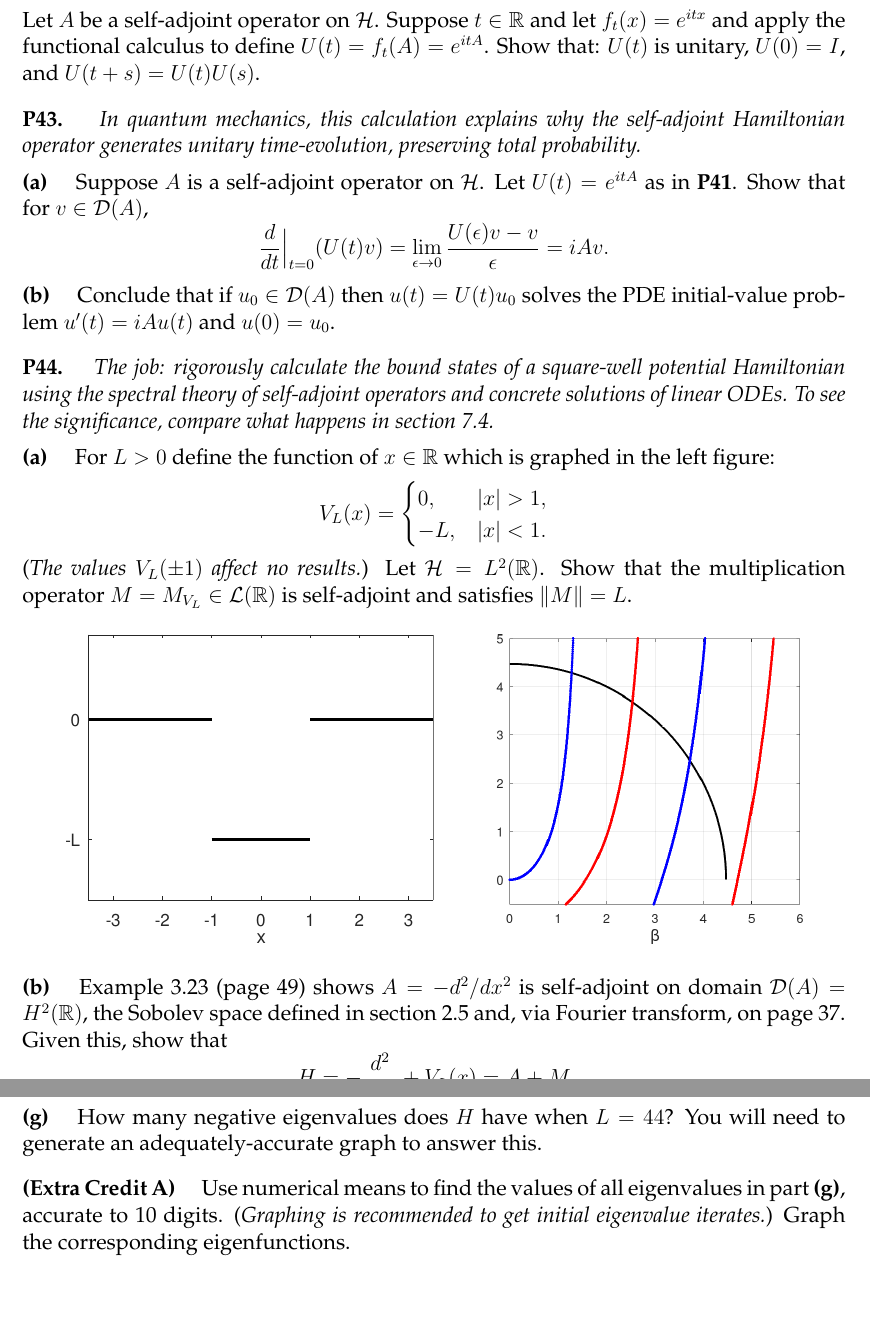
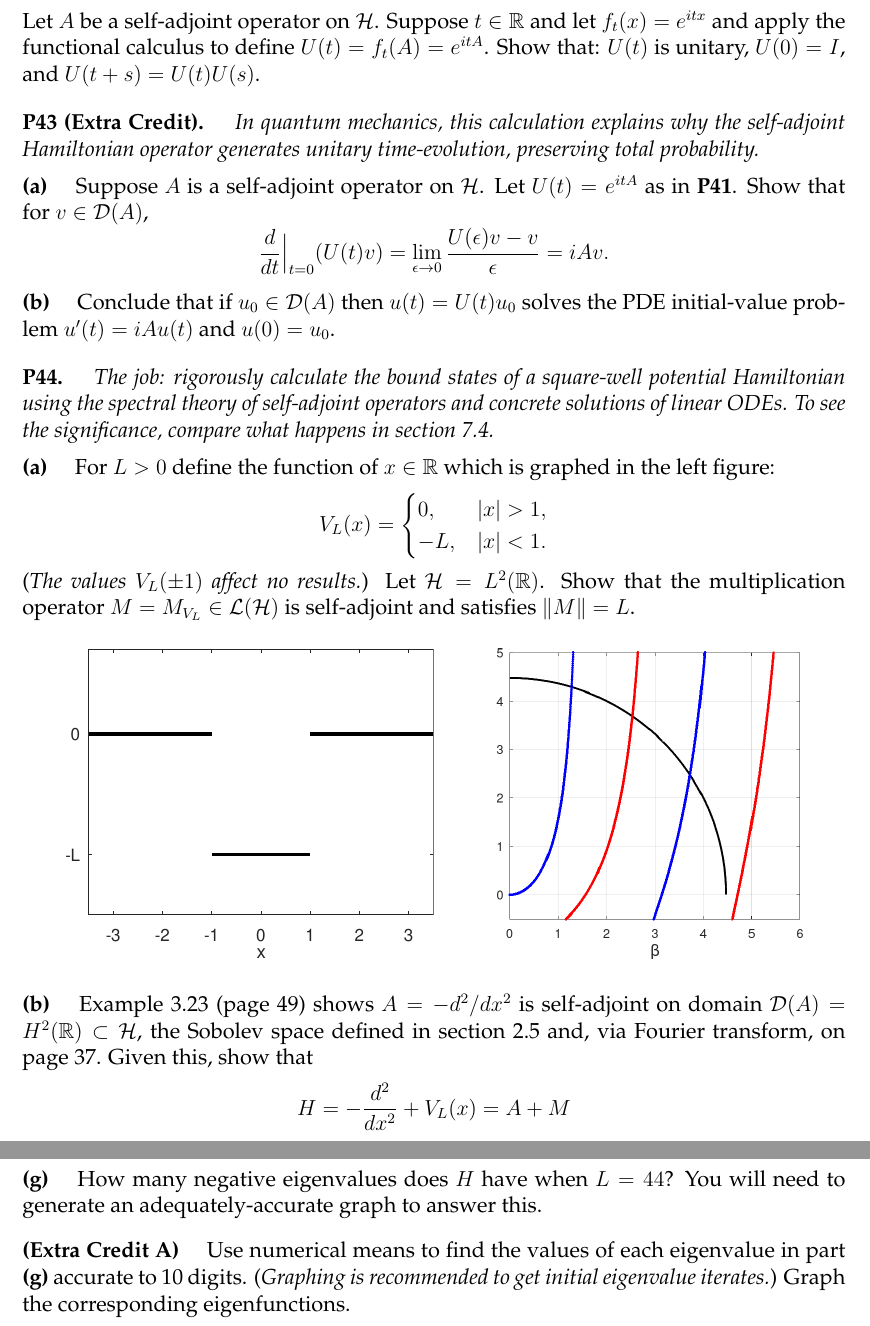
Before and after one commit to bueler/numerical, a LaTeX problem sheet (assets/homework/S24/A8.tex): two parts of pages 2 and 3 of 3, joined at a grey line, cut so that both start at the same text, the shorter picture padded with empty space. Compiled offline with pdfLaTeX.

Commit message:
update A8

```diff
--- a/assets/homework/S24/A8.tex
+++ b/assets/homework/S24/A8.tex
@@ -144,7 +144,7 @@
 
 
 % Exer 5.5
-\prob{P43}  \emph{In quantum mechanics, this calculation explains why the self-adjoint Hamiltonian operator generates unitary time-evolution, preserving total probability.}
+\prob{P43 (Extra Credit)}  \emph{In quantum mechanics, this calculation explains why the self-adjoint Hamiltonian operator generates unitary time-evolution, preserving total probability.}
 
 \epart{a}  Suppose $A$ is a self-adjoint operator on $\cH$.  Let $U(t) = e^{itA}$ as in \textbf{P41}.  Show that for $v\in\cD(A)$,
 	$$\frac{d}{dt}\Big|_{t=0} (U(t)v) = \lim_{\eps\to 0} \frac{U(\eps)v-v}{\eps} = i A v.$$
@@ -156,7 +156,7 @@
 
 \epart{a}  For $L>0$ define the function of $x\in\RR$ which is graphed in the left figure:
 	$$V_L(x) = \begin{cases} 0, & |x|>1, \\ -L, & |x|<1. \end{cases}$$
-(\emph{The values $V_L(\pm 1)$ affect no results.})  Let $\cH=L^2(\RR)$.  Show that the multiplication operator $M = M_{V_L}\in\cL(\RR)$ is self-adjoint and satisfies $\|M\|=L$.
+(\emph{The values $V_L(\pm 1)$ affect no results.})  Let $\cH=L^2(\RR)$.  Show that the multiplication operator $M = M_{V_L}\in\cL(\cH)$ is self-adjoint and satisfies $\|M\|=L$.
 
 \bigskip
 \begin{center}
@@ -164,7 +164,7 @@
 \end{center}
 
 \medskip
-\epart{b}  Example 3.23 (page 49) shows $A = -d^2/dx^2$ is self-adjoint on domain $\cD(A)=H^2(\RR)$, the Sobolev space defined in section 2.5 and, via Fourier transform, on page 37.  Given this, show that
+\epart{b}  Example 3.23 (page 49) shows $A = -d^2/dx^2$ is self-adjoint on domain $\cD(A)=H^2(\RR)\subset\cH$, the Sobolev space defined in section 2.5 and, via Fourier transform, on page 37.  Given this, show that
 	$$H=-\frac{d^2}{dx^2} + V_L(x) = A + M$$
 is a self-adjoint unbounded operator with the same domain $\cD(H)=\cD(A)$.
 
@@ -187,7 +187,7 @@ where $\alpha^2+\beta^2=L^2$.  Turn the known properties of $u(x)$ into facts ab
 \epart{g}  How many negative eigenvalues does $H$ have when $L=44$?  You will need to generate an adequately-accurate graph to answer this.
 
 \medskip
-\epart{Extra Credit A}  Use numerical means to find the values of all eigenvalues in part \textbf{(g)}, accurate to 10 digits.  (\emph{Graphing is recommended to get initial eigenvalue iterates.})  Graph the corresponding eigenfunctions.
+\epart{Extra Credit A}  Use numerical means to find the values of each eigenvalue in part \textbf{(g)} accurate to 10 digits.  (\emph{Graphing is recommended to get initial eigenvalue iterates.})  Graph the corresponding eigenfunctions.
 
 \epart{Extra Credit B}  It is known that there are no eigenvalues $\lambda>0$ of $H$.  However, for any positive $\lambda$, construct an approximate eigenvalue in the sense of Theorem 4.16.  That is, construct an approximate eigenfunction sequence.  (\emph{These are the \emph{scattering states} of the quantum system.})
 
```
Also changed, not shown: assets/homework/S24/A8.pdf, assets/homework/S24/A8.tex (2 more changed lines).
